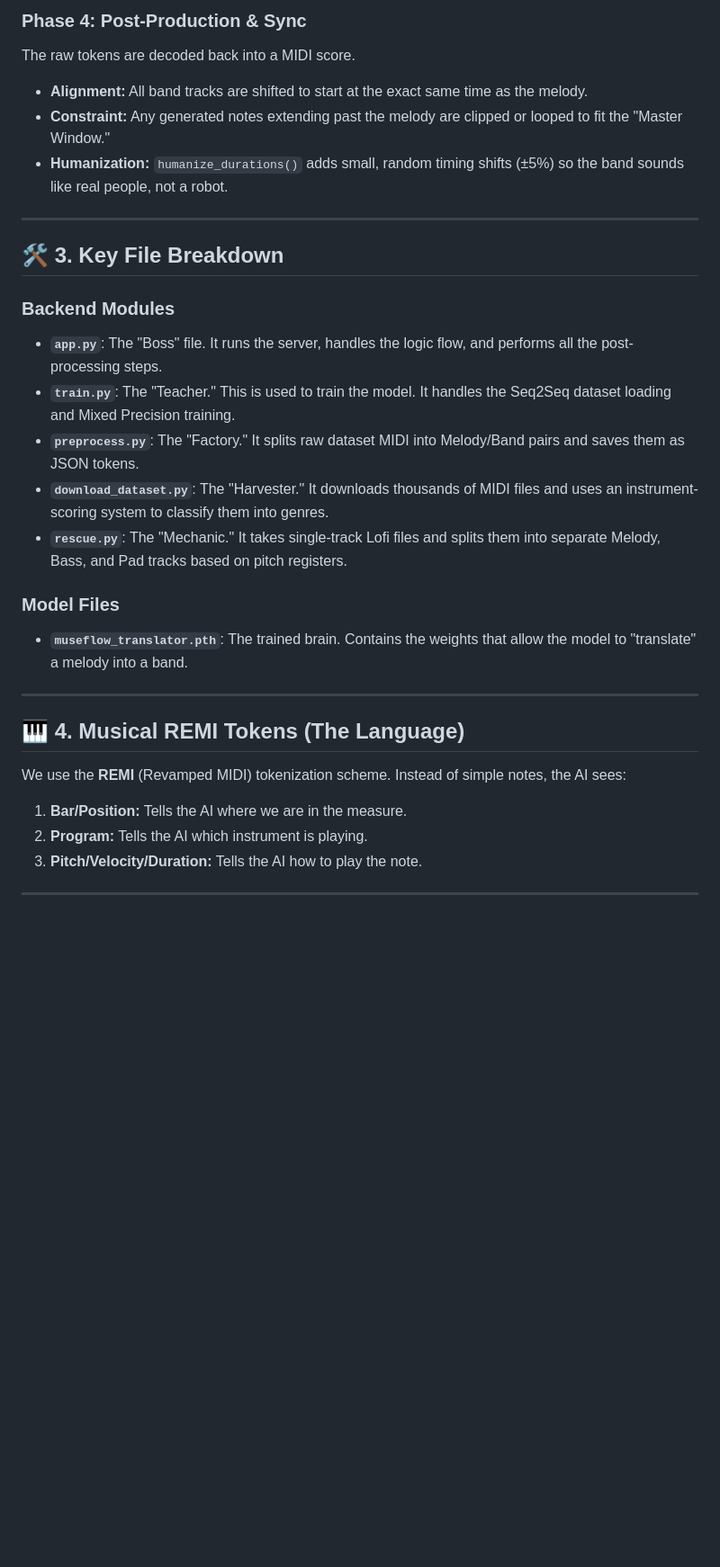
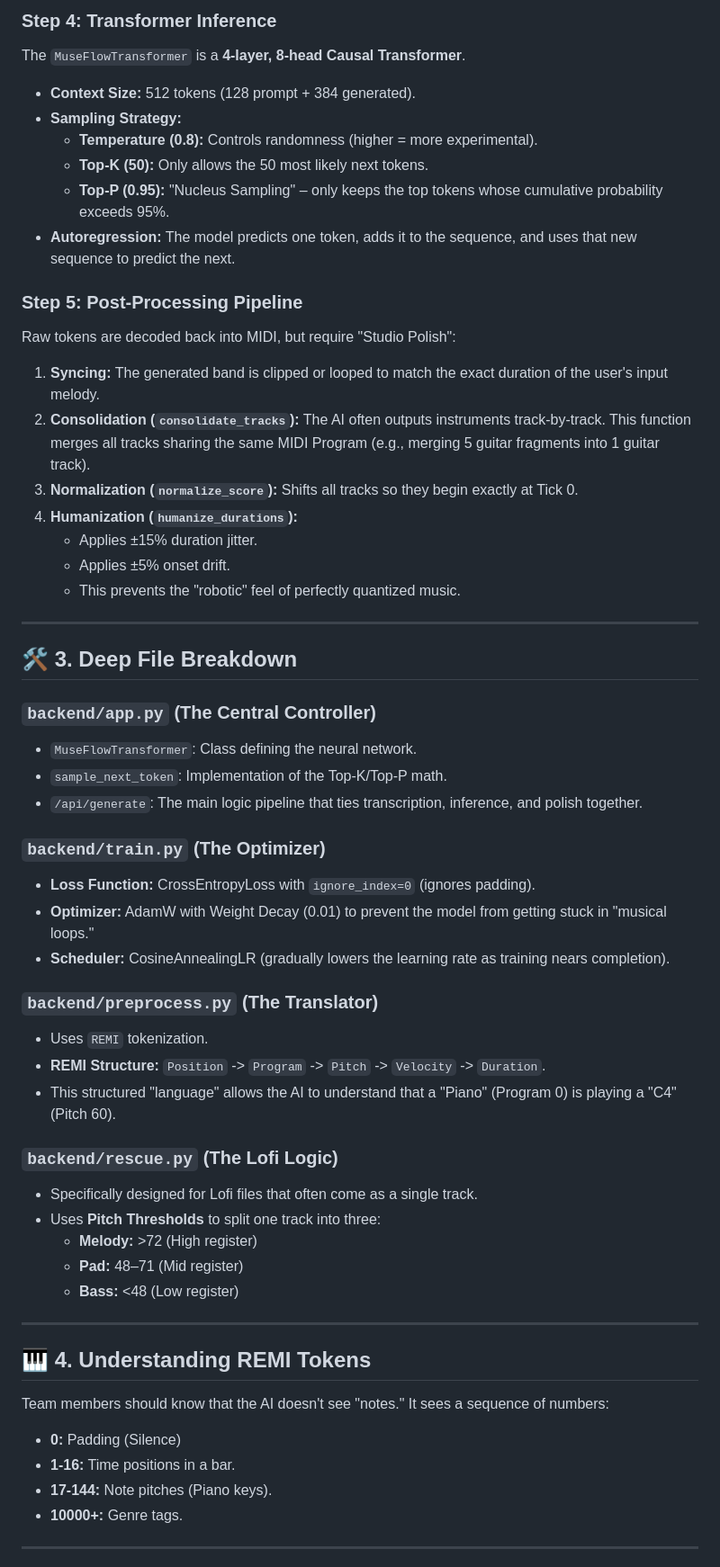
Before and after one commit to abdulrehmansyed2005/AI-core-Museflow-, a Markdown page: MUSEFLOW_TEAM_GUIDE.md, the part around one of its changes. Shown at 90% size. GitHub-like rendering; blank space fills up the shorter version.

Commit message:
Update Team Guide with deep technical architecture and algorithm details

```diff
--- a/MUSEFLOW_TEAM_GUIDE.md
+++ b/MUSEFLOW_TEAM_GUIDE.md
@@ -36,31 +43,57 @@ If the input is **Audio** (.wav/.mp3), `basic_pitch` transcribes it into MIDI.
 
-### Phase 4: Post-Production & Sync
-The raw tokens are decoded back into a MIDI score.
-- **Alignment:** All band tracks are shifted to start at the exact same time as the melody.
-- **Constraint:** Any generated notes extending past the melody are clipped or looped to fit the "Master Window."
-- **Humanization:** `humanize_durations()` adds small, random timing shifts (±5%) so the band sounds like real people, not a robot.
+### Step 4: Transformer Inference
+The `MuseFlowTransformer` is a **4-layer, 8-head Causal Transformer**.
+- **Context Size:** 512 tokens (128 prompt + 384 generated).
+- **Sampling Strategy:**
+    *   **Temperature (0.8):** Controls randomness (higher = more experimental).
+    *   **Top-K (50):** Only allows the 50 most likely next tokens.
+    *   **Top-P (0.95):** "Nucleus Sampling" – only keeps the top tokens whose cumulative probability exceeds 95%.
+- **Autoregression:** The model predicts one token, adds it to the sequence, and uses that new sequence to predict the next.
+
+### Step 5: Post-Processing Pipeline
+Raw tokens are decoded back into MIDI, but require "Studio Polish":
+1.  **Syncing:** The generated band is clipped or looped to match the exact duration of the user's input melody.
+2.  **Consolidation (`consolidate_tracks`):** The AI often outputs instruments track-by-track. This function merges all tracks sharing the same MIDI Program (e.g., merging 5 guitar fragments into 1 guitar track).
+3.  **Normalization (`normalize_score`):** Shifts all tracks so they begin exactly at Tick 0.
+4.  **Humanization (`humanize_durations`):**
+    *   Applies ±15% duration jitter.
+    *   Applies ±5% onset drift.
+    *   This prevents the "robotic" feel of perfectly quantized music.
 
 ---
 
-## 🛠️ 3. Key File Breakdown
+## 🛠️ 3. Deep File Breakdown
 
-### Backend Modules
-*   **`app.py`**: The "Boss" file. It runs the server, handles the logic flow, and performs all the post-processing steps.
-*   **`train.py`**: The "Teacher." This is used to train the model. It handles the Seq2Seq dataset loading and Mixed Precision training.
-*   **`preprocess.py`**: The "Factory." It splits raw dataset MIDI into Melody/Band pairs and saves them as JSON tokens.
-*   **`download_dataset.py`**: The "Harvester." It downloads thousands of MIDI files and uses an instrument-scoring system to classify them into genres.
-*   **`rescue.py`**: The "Mechanic." It takes single-track Lofi files and splits them into separate Melody, Bass, and Pad tracks based on pitch registers.
+### `backend/app.py` (The Central Controller)
+*   `MuseFlowTransformer`: Class defining the neural network.
+*   `sample_next_token`: Implementation of the Top-K/Top-P math.
+*   `/api/generate`: The main logic pipeline that ties transcription, inference, and polish together.
 
-### Model Files
-*   **`museflow_translator.pth`**: The trained brain. Contains the weights that allow the model to "translate" a melody into a band.
+### `backend/train.py` (The Optimizer)
+*   **Loss Function:** CrossEntropyLoss with `ignore_index=0` (ignores padding).
+*   **Optimizer:** AdamW with Weight Decay (0.01) to prevent the model from getting stuck in "musical loops."
+*   **Scheduler:** CosineAnnealingLR (gradually lowers the learning rate as training nears completion).
+
+### `backend/preprocess.py` (The Translator)
+*   Uses `REMI` tokenization.
+*   **REMI Structure:** `Position` -> `Program` -> `Pitch` -> `Velocity` -> `Duration`.
+*   This structured "language" allows the AI to understand that a "Piano" (Program 0) is playing a "C4" (Pitch 60).
+
+### `backend/rescue.py` (The Lofi Logic)
+*   Specifically designed for Lofi files that often come as a single track.
+*   Uses **Pitch Thresholds** to split one track into three:
+    *   **Melody:** >72 (High register)
+    *   **Pad:** 48–71 (Mid register)
+    *   **Bass:** <48 (Low register)
 
 ---
 
-## 🎹 4. Musical REMI Tokens (The Language)
-We use the **REMI** (Revamped MIDI) tokenization scheme. Instead of simple notes, the AI sees:
-1.  **Bar/Position:** Tells the AI where we are in the measure.
-2.  **Program:** Tells the AI which instrument is playing.
-3.  **Pitch/Velocity/Duration:** Tells the AI how to play the note.
+## 🎹 4. Understanding REMI Tokens
+Team members should know that the AI doesn't see "notes." It sees a sequence of numbers:
+- **0:** Padding (Silence)
+- **1-16:** Time positions in a bar.
+- **17-144:** Note pitches (Piano keys).
+- **10000+:** Genre tags.
 
 ---
 
```
Also changed, not shown: other parts of MUSEFLOW_TEAM_GUIDE.md (+35 -35 lines).
